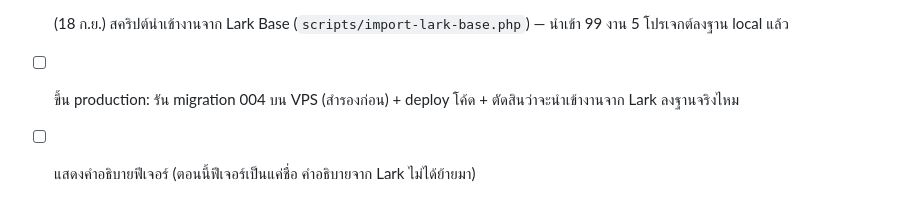
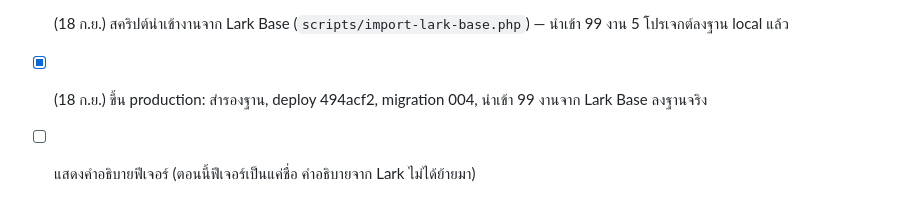
Before and after one commit to PonuoM/larksuite, a Markdown page: TASKS.md, the part around the change. Rendered like a GitHub page.

```diff
--- a/TASKS.md
+++ b/TASKS.md
@@ -58,5 +58,5 @@ AI/Git/FTP เป็นงานระยะถัดไปและต้อง
 
 - [x] (18 ก.ย.) deadline ไม่บังคับ (migration 004) + หน้าจอ/ปฏิทิน/รายงานรองรับงานที่ยังไม่กำหนดวัน — ทดสอบแล้วบน local
 - [x] (18 ก.ย.) สคริปต์นำเข้างานจาก Lark Base (`scripts/import-lark-base.php`) — นำเข้า 99 งาน 5 โปรเจกต์ลงฐาน local แล้ว
-- [ ] ขึ้น production: รัน migration 004 บน VPS (สำรองก่อน) + deploy โค้ด + ตัดสินว่าจะนำเข้างานจาก Lark ลงฐานจริงไหม
+- [x] (18 ก.ย.) ขึ้น production: สำรองฐาน, deploy 494acf2, migration 004, นำเข้า 99 งานจาก Lark Base ลงฐานจริง
 - [ ] แสดงคำอธิบายฟีเจอร์ (ตอนนี้ฟีเจอร์เป็นแค่ชื่อ คำอธิบายจาก Lark ไม่ได้ย้ายมา)
```
Also changed, not shown: docs/WORKLOG.md (+10 -0 lines).
